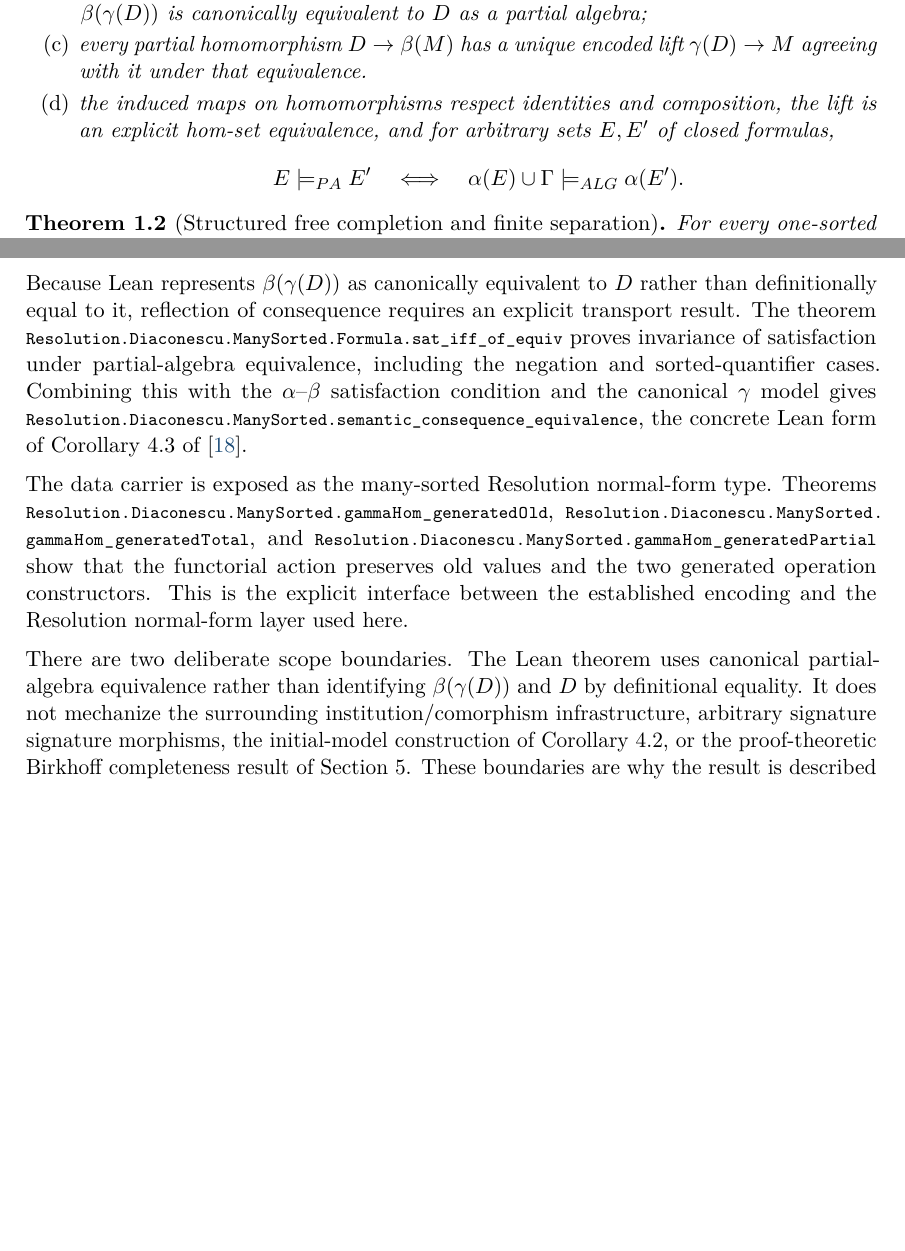
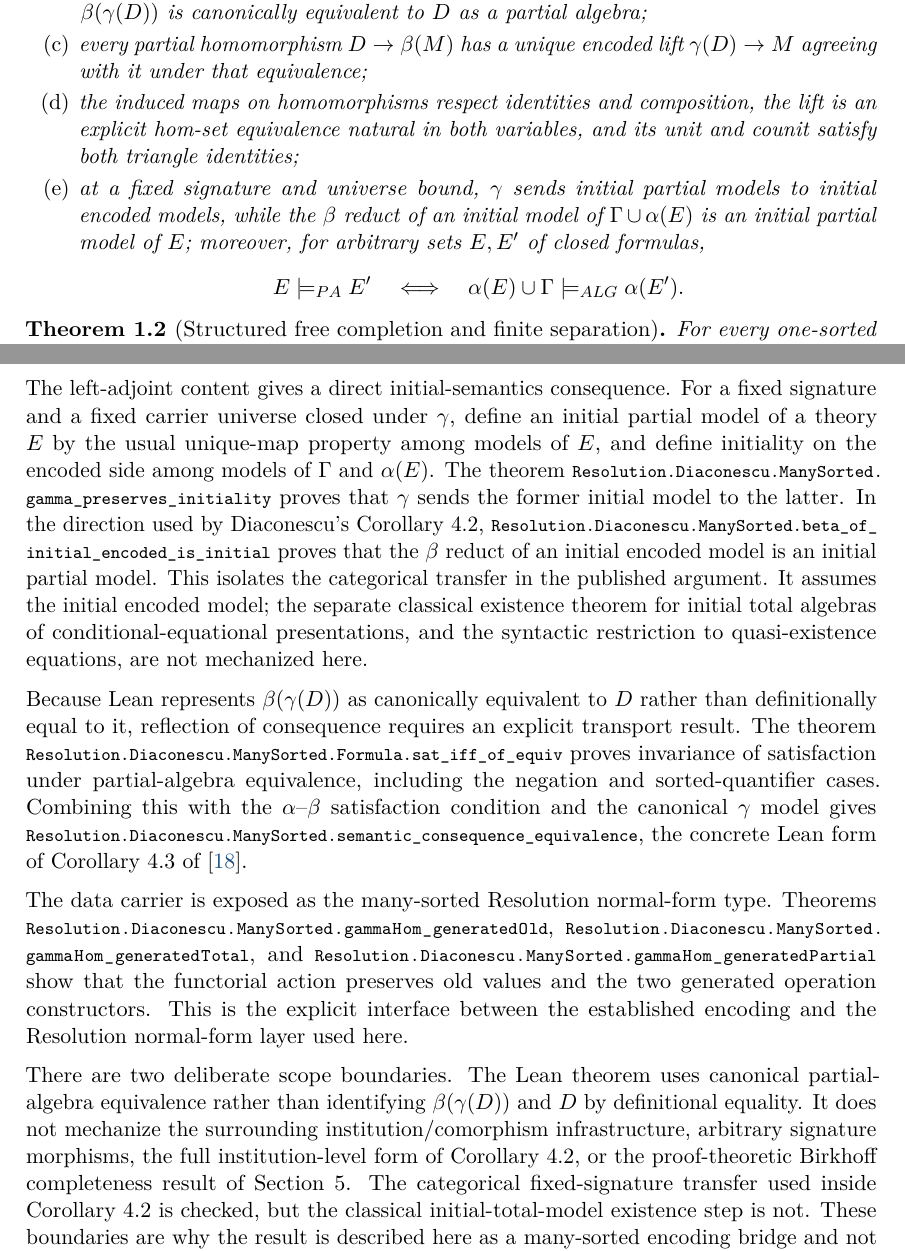
Before and after one commit to Puhyuhy/ResolutionSemantics, a LaTeX paper (paper/latex/revised.tex): two parts of pages 4 and 6 of 24 before the commit and two parts of pages 4 and 7 of 24 after it, joined at a grey line, cut so that both start at the same text, the shorter picture padded with empty space. The pictures show the PDF file paper/Resolution_Semantics_Adrian_Puha.pdf that the author committed with the source.

Commit message:
Complete concrete adjunction and initiality transfer
Prove naturality of the gamma-beta hom-set equivalence, expose its unit and counit, and verify both triangle identities. Formalize fixed-signature initial models and both initiality-transfer directions, including the beta-reduct transfer used in Diaconescu's Corollary 4.2, while documenting that the separate classical initial-total-model existence step remains outside the mechanized scope.

```diff
--- a/paper/latex/revised.tex
+++ b/paper/latex/revised.tex
@@ -18,7 +18,10 @@ translation $\alpha$, and a canonical free model $\gamma$.  It checks the two
 term-evaluation lemmas, the $\alpha$--$\beta$ satisfaction condition, recovery
 of the source partial algebra up to canonical equivalence, and the unique-lift
 property of $\gamma$.  We also check the functor laws, package the lift as a
-hom-set equivalence, and derive preservation and reflection of semantic
+hom-set equivalence natural in both variables, construct its unit and counit,
+verify both triangle identities, and prove both fixed-signature initiality
+transfers.  In particular, the $\beta$ reduct of an initial encoded model is
+initial on the partial side.  We also derive preservation and reflection of semantic
 consequence for arbitrary theories of closed formulas.  This part is positioned as a machine-checked
 continuation in a concrete Lean representation, not as a novelty claim for
 the underlying encoding.
@@ -137,9 +140,14 @@ Lean presentation developed here:
         $\gamma(D)$ satisfying $\Gamma$, and $\beta(\gamma(D))$ is canonically
         equivalent to $D$ as a partial algebra;
   \item every partial homomorphism $D\to\beta(M)$ has a unique encoded lift
-        $\gamma(D)\to M$ agreeing with it under that equivalence.
+        $\gamma(D)\to M$ agreeing with it under that equivalence;
   \item the induced maps on homomorphisms respect identities and composition,
-        the lift is an explicit hom-set equivalence, and for arbitrary sets
+        the lift is an explicit hom-set equivalence natural in both variables,
+        and its unit and counit satisfy both triangle identities;
+  \item at a fixed signature and universe bound, $\gamma$ sends initial partial
+        models to initial encoded models, while the $\beta$ reduct of an
+        initial model of $\Gamma\cup\alpha(E)$ is an initial partial model of
+        $E$; moreover, for arbitrary sets
         $E,E'$ of closed formulas,
         \[
           E\models_{PA}E'
@@ -318,4 +326,3 @@ laws for $\beta$, packages persistent liberality as the checked bijection
   \operatorname{Hom}_{PA}(D,\beta(M)),
 \]
 and defines the induced action of $\gamma$ on homomorphisms.  The latter
-respects identities and composition.  These statements are exposed by
@@ -322,3 +333,2 @@ respects identities and composition.  These statements are exposed by
 \leanname{Resolution.Diaconescu.ManySorted.betaHom\_comp},
 \leanname{Resolution.Diaconescu.ManySorted.gammaBetaHomEquiv}, and
-\leanname{Resolution.Diaconescu.ManySorted.gammaHom\_comp}.
@@ -325,3 +342,17 @@ respects identities and composition.  These statements are exposed by
+fixed signature and a fixed carrier universe closed under $\gamma$, define an
+initial partial model of a theory $E$ by the usual unique-map property among
+models of $E$, and define initiality on the encoded side among models of
+$\Gamma$ and $\alpha(E)$.  The theorem
+\leanname{Resolution.Diaconescu.ManySorted.gamma\_preserves\_initiality}
+proves that $\gamma$ sends the former initial model to the latter.  In the
+direction used by Diaconescu's Corollary~4.2,
+\leanname{Resolution.Diaconescu.ManySorted.beta\_of\_initial\_encoded\_is\_initial}
+proves that the $\beta$ reduct of an initial encoded model is an initial
+partial model.  This isolates the categorical transfer in the published
+argument.  It assumes the initial encoded model; the separate classical
+existence theorem for initial total algebras of conditional-equational
+presentations, and the syntactic restriction to quasi-existence equations,
+are not mechanized here.
 
 Because Lean represents $\beta(\gamma(D))$ as canonically equivalent to $D$
 rather than definitionally equal to it, reflection of consequence requires an
@@ -347,8 +378,11 @@ There are two deliberate scope boundaries.  The Lean theorem uses canonical
 partial-algebra equivalence rather than identifying
 $\beta(\gamma(D))$ and $D$ by definitional equality.  It does not mechanize
 the surrounding institution/comorphism infrastructure, arbitrary signature
-signature morphisms, the initial-model construction of Corollary~4.2, or the
-proof-theoretic Birkhoff completeness result of Section~5.  These boundaries are why the result is described here as a
+morphisms, the full institution-level form of Corollary~4.2, or the
+proof-theoretic Birkhoff completeness result of Section~5.  The categorical
+fixed-signature transfer used inside Corollary~4.2 is checked, but the classical
+initial-total-model existence step is not.  These
+boundaries are why the result is described here as a
 many-sorted encoding bridge and not as a replacement for the broader theory
 of \cite{Diaconescu2009}.
 
@@ -1237,6 +1271,7 @@ import ResolutionPropernessCriteriaComparison
 import ResolutionArithmeticPropernessPublic
 import ResolutionDiaconescuManySorted
 import ResolutionDiaconescuContinuation
+import ResolutionDiaconescuAdjunction
 
 #check ResolutionSemantics.freeCompletionUniversal
 #check ResolutionSemantics.OutsideOld
@@ -1275,3 +1315,5 @@ import ResolutionDiaconescuContinuation
+#check Resolution.Diaconescu.ManySorted.gamma_preserves_initiality
+#check Resolution.Diaconescu.ManySorted.beta_of_initial_encoded_is_initial
 \end{lstlisting}
 The repository pins Lean~4.33.0.  The command
 \begin{lstlisting}[style=lean]
@@ -1301,4 +1343,3 @@ completion lemmas are summarized and linked to exact declarations in
         one-sorted and binary.  Extending that second layer, and comparing it
         directly with the full Schmidt construction, remains open.
   \item The bridge checks the concrete operations-only sentence and model
-        constructions used here; it does not formalize institution morphisms,
```
Also changed, not shown: REVIEW_GUIDE.md (+10 -4 lines), THEOREM_MAP.md (+23 -0 lines), lakefile.toml (+1 -0 lines), README.md, paper/Resolution_Semantics_Adrian_Puha.pdf, paper/latex/revised.tex (25 more changed lines), 2 other files.
